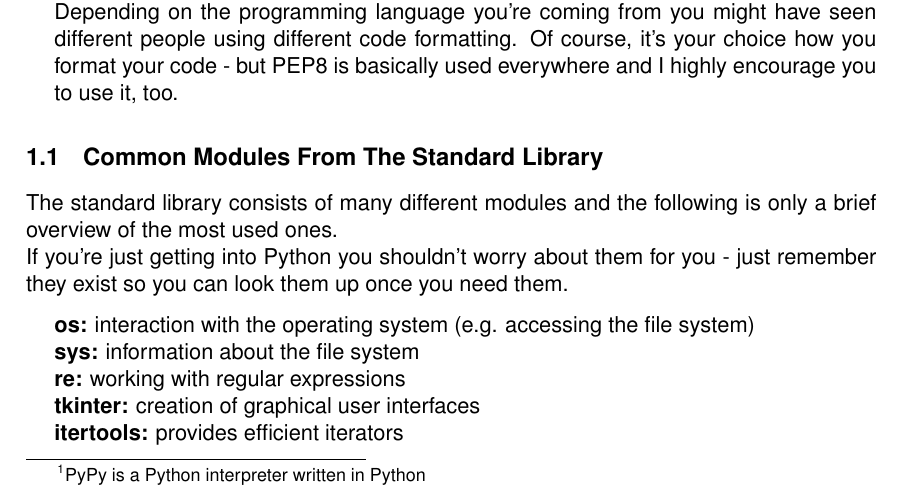
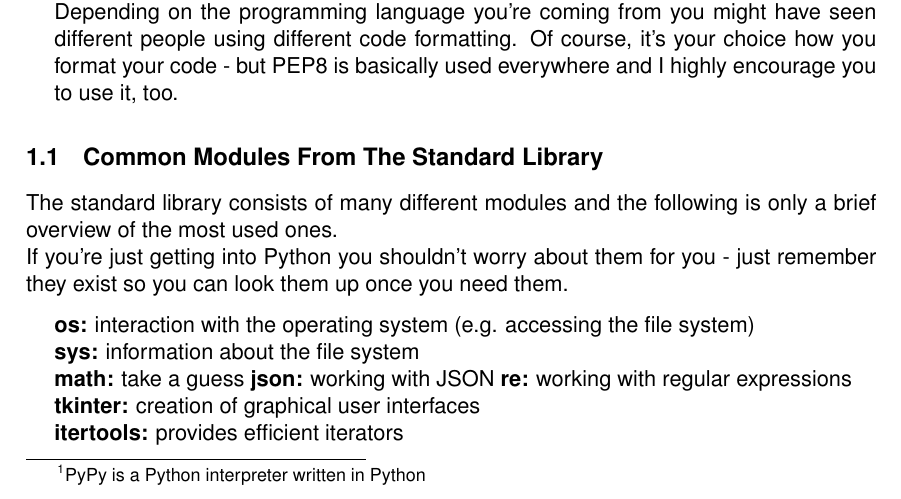
Before and after one commit to koenigscode/python-introduction, a LaTeX paper (python-introduction.tex, which reads content/partials/common_terms/common_terms.tex): part of page 4 of 26, cut so that both start at the same text. Compiled offline with pdfLaTeX.

Commit message:
Add math and json to common modules from std lib

```diff
--- a/content/partials/common_terms/common_terms.tex
+++ b/content/partials/common_terms/common_terms.tex
@@ -44,6 +44,8 @@
 
             \textbf{os:} interaction with the operating system (e.g. accessing the file system) \\
             \textbf{sys:} information about the file system \\
+            \textbf{math:} take a guess
+            \textbf{json:} working with JSON
             \textbf{re:} working with regular expressions \\
             \textbf{tkinter:} creation of graphical user interfaces \\
             \textbf{itertools:} provides efficient iterators \\
```
